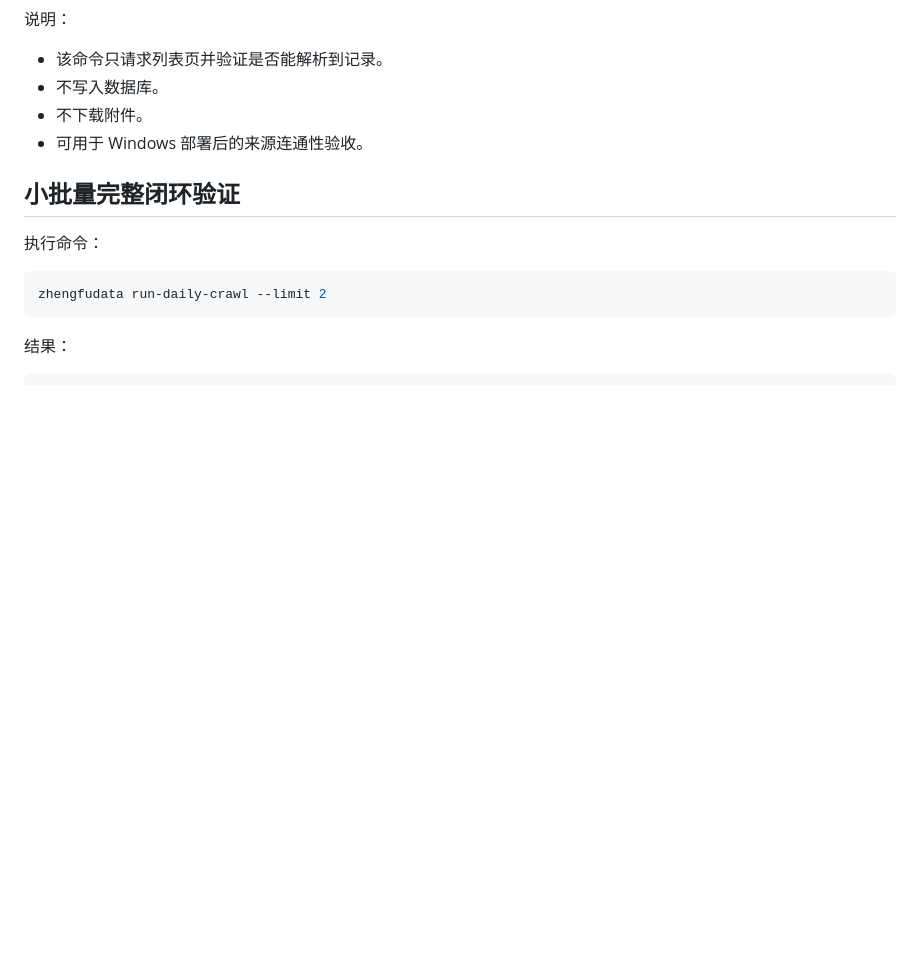
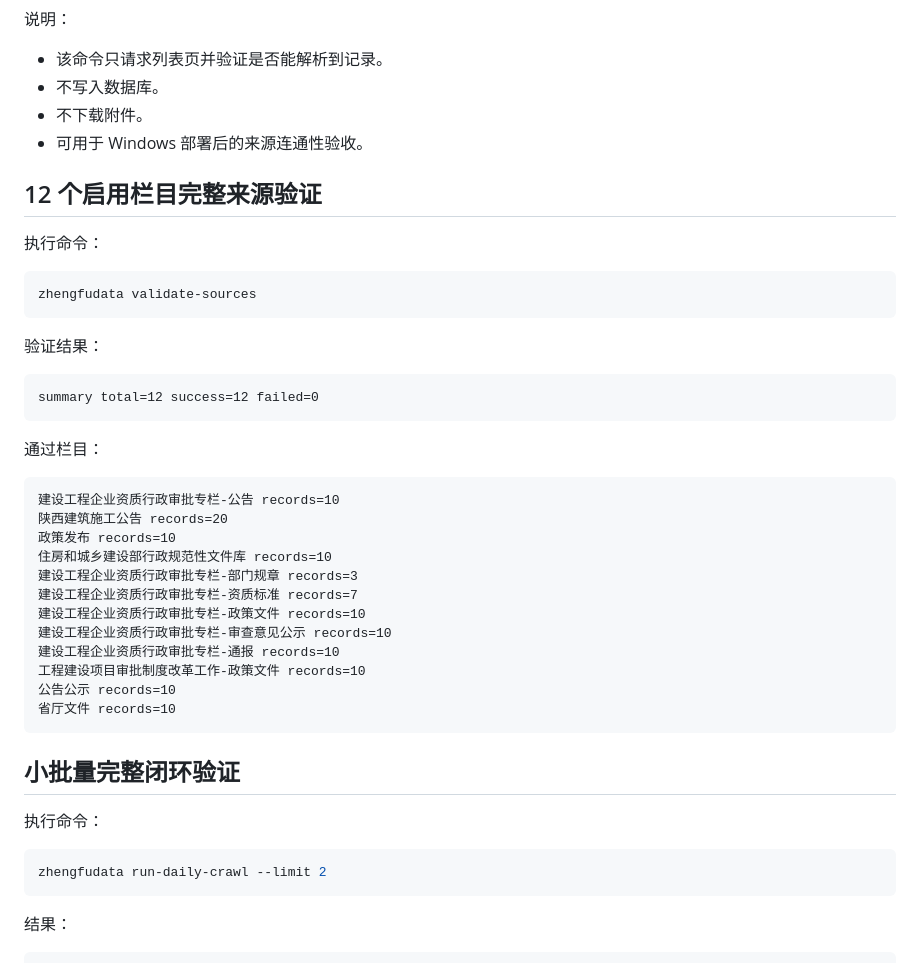
Before and after one commit to liuxiaobo0411/zhengfuData, a Markdown page: docs/V1_MVP验收记录.md, the part around the change. GitHub-like rendering; blank space fills up the shorter version.

Commit message:
docs: record full source validation

````diff
--- a/docs/V1_MVP验收记录.md
+++ b/docs/V1_MVP验收记录.md
@@ -107,6 +107,37 @@ summary total=2 success=2 failed=0
 - 不写入数据库。
 - 不下载附件。
 - 可用于 Windows 部署后的来源连通性验收。
+
+## 12 个启用栏目完整来源验证
+
+执行命令：
+
+```bash
+zhengfudata validate-sources
+```
+
+验证结果：
+
+```text
+summary total=12 success=12 failed=0
+```
+
+通过栏目：
+
+```text
+建设工程企业资质行政审批专栏-公告 records=10
+陕西建筑施工公告 records=20
+政策发布 records=10
+住房和城乡建设部行政规范性文件库 records=10
+建设工程企业资质行政审批专栏-部门规章 records=3
+建设工程企业资质行政审批专栏-资质标准 records=7
+建设工程企业资质行政审批专栏-政策文件 records=10
+建设工程企业资质行政审批专栏-审查意见公示 records=10
+建设工程企业资质行政审批专栏-通报 records=10
+工程建设项目审批制度改革工作-政策文件 records=10
+公告公示 records=10
+省厅文件 records=10
+```
 
 ## 小批量完整闭环验证
 
````
